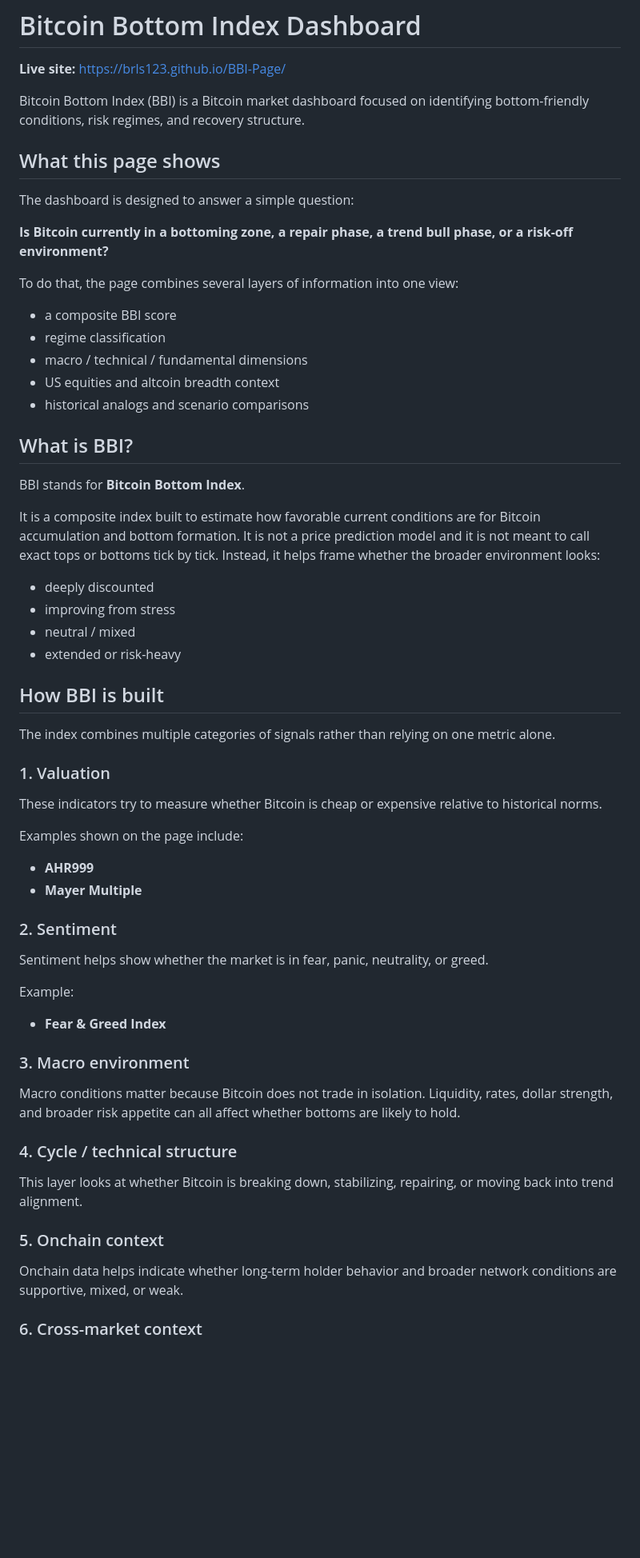
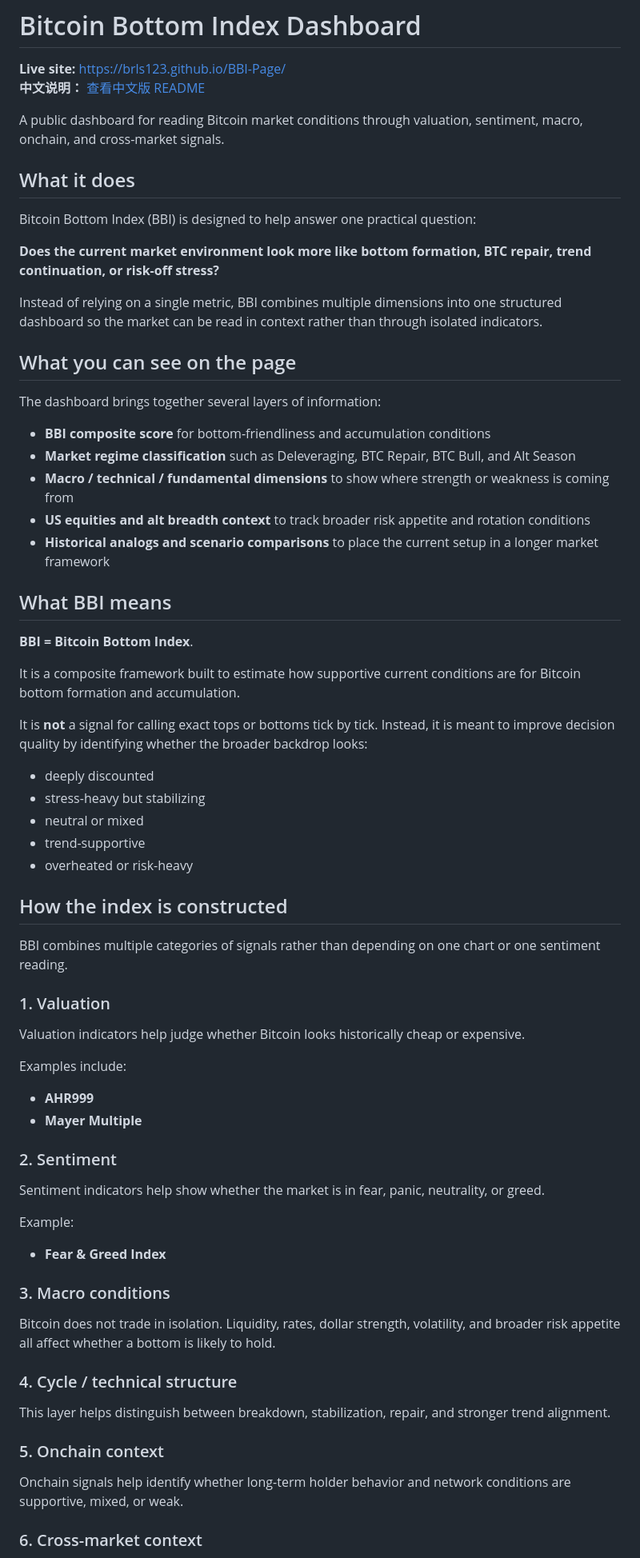
Before and after one commit to brls123/BBI-Page, a Markdown page: README.md, the part around one of its changes. Shown at 80% size. Drawn GitHub-style; blank space fills up the shorter version.

Commit message:
docs: improve public README and add Chinese version

```diff
--- a/README.md
+++ b/README.md
@@ -1,60 +1,68 @@
 # Bitcoin Bottom Index Dashboard
 
 **Live site:** https://brls123.github.io/BBI-Page/
+**中文说明：** [查看中文版 README](./README.zh-CN.md)
 
-Bitcoin Bottom Index (BBI) is a Bitcoin market dashboard focused on identifying bottom-friendly conditions, risk regimes, and recovery structure.
+A public dashboard for reading Bitcoin market conditions through valuation, sentiment, macro, onchain, and cross-market signals.
 
-## What this page shows
+## What it does
 
-The dashboard is designed to answer a simple question:
+Bitcoin Bottom Index (BBI) is designed to help answer one practical question:
 
-**Is Bitcoin currently in a bottoming zone, a repair phase, a trend bull phase, or a risk-off environment?**
+**Does the current market environment look more like bottom formation, BTC repair, trend continuation, or risk-off stress?**
 
-To do that, the page combines several layers of information into one view:
+Instead of relying on a single metric, BBI combines multiple dimensions into one structured dashboard so the market can be read in context rather than through isolated indicators.
 
-- a composite BBI score
-- regime classification
-- macro / technical / fundamental dimensions
-- US equities and altcoin breadth context
-- historical analogs and scenario comparisons
+## What you can see on the page
 
-## What is BBI?
+The dashboard brings together several layers of information:
 
-BBI stands for **Bitcoin Bottom Index**.
+- **BBI composite score** for bottom-friendliness and accumulation conditions
+- **Market regime classification** such as Deleveraging, BTC Repair, BTC Bull, and Alt Season
+- **Macro / technical / fundamental dimensions** to show where strength or weakness is coming from
+- **US equities and alt breadth context** to track broader risk appetite and rotation conditions
+- **Historical analogs and scenario comparisons** to place the current setup in a longer market framework
 
-It is a composite index built to estimate how favorable current conditions are for Bitcoin accumulation and bottom formation. It is not a price prediction model and it is not meant to call exact tops or bottoms tick by tick. Instead, it helps frame whether the broader environment looks:
+## What BBI means
+
+**BBI = Bitcoin Bottom Index**.
+
+It is a composite framework built to estimate how supportive current conditions are for Bitcoin bottom formation and accumulation.
+
+It is **not** a signal for calling exact tops or bottoms tick by tick. Instead, it is meant to improve decision quality by identifying whether the broader backdrop looks:
 
 - deeply discounted
-- improving from stress
-- neutral / mixed
-- extended or risk-heavy
+- stress-heavy but stabilizing
+- neutral or mixed
+- trend-supportive
+- overheated or risk-heavy
 
-## How BBI is built
+## How the index is constructed
 
-The index combines multiple categories of signals rather than relying on one metric alone.
+BBI combines multiple categories of signals rather than depending on one chart or one sentiment reading.
 
 ### 1. Valuation
-These indicators try to measure whether Bitcoin is cheap or expensive relative to historical norms.
+Valuation indicators help judge whether Bitcoin looks historically cheap or expensive.
 
-Examples shown on the page include:
+Examples include:
 
 - **AHR999**
 - **Mayer Multiple**
 
 ### 2. Sentiment
-Sentiment helps show whether the market is in fear, panic, neutrality, or greed.
+Sentiment indicators help show whether the market is in fear, panic, neutrality, or greed.
 
 Example:
 
 - **Fear & Greed Index**
 
-### 3. Macro environment
-Macro conditions matter because Bitcoin does not trade in isolation. Liquidity, rates, dollar strength, and broader risk appetite can all affect whether bottoms are likely to hold.
+### 3. Macro conditions
+Bitcoin does not trade in isolation. Liquidity, rates, dollar strength, volatility, and broader risk appetite all affect whether a bottom is likely to hold.
 
 ### 4. Cycle / technical structure
-This layer looks at whether Bitcoin is breaking down, stabilizing, repairing, or moving back into trend alignment.
+This layer helps distinguish between breakdown, stabilization, repair, and stronger trend alignment.
 
 ### 5. Onchain context
-Onchain data helps indicate whether long-term holder behavior and broader network conditions are supportive, mixed, or weak.
+Onchain signals help identify whether long-term holder behavior and network conditions are supportive, mixed, or weak.
 
 ### 6. Cross-market context
```
Also changed, not shown: other parts of README.md (+17 -18 lines).
